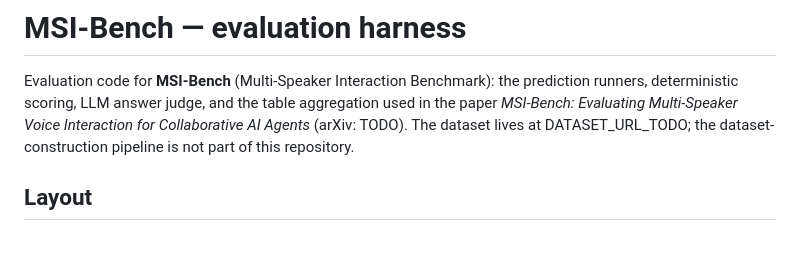
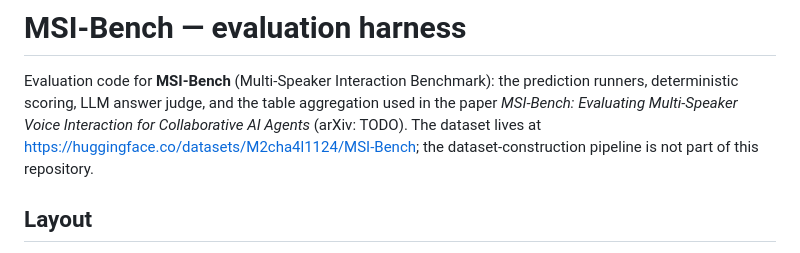
Before and after one commit to boson-ai/MSI-Bench, a Markdown page: README.md, the part around the change. Rendered like a GitHub page.

Commit message:
README: link the HuggingFace dataset

```diff
--- a/README.md
+++ b/README.md
@@ -4,7 +4,7 @@ Evaluation code for **MSI-Bench** (Multi-Speaker Interaction Benchmark): the
 prediction runners, deterministic scoring, LLM answer judge, and the table
 aggregation used in the paper *MSI-Bench: Evaluating Multi-Speaker Voice
 Interaction for Collaborative AI Agents* (arXiv: TODO). The dataset lives at
-DATASET_URL_TODO; the dataset-construction pipeline is not part of this
+https://huggingface.co/datasets/M2cha4l1124/MSI-Bench; the dataset-construction pipeline is not part of this
 repository.
 
 ## Layout
```
